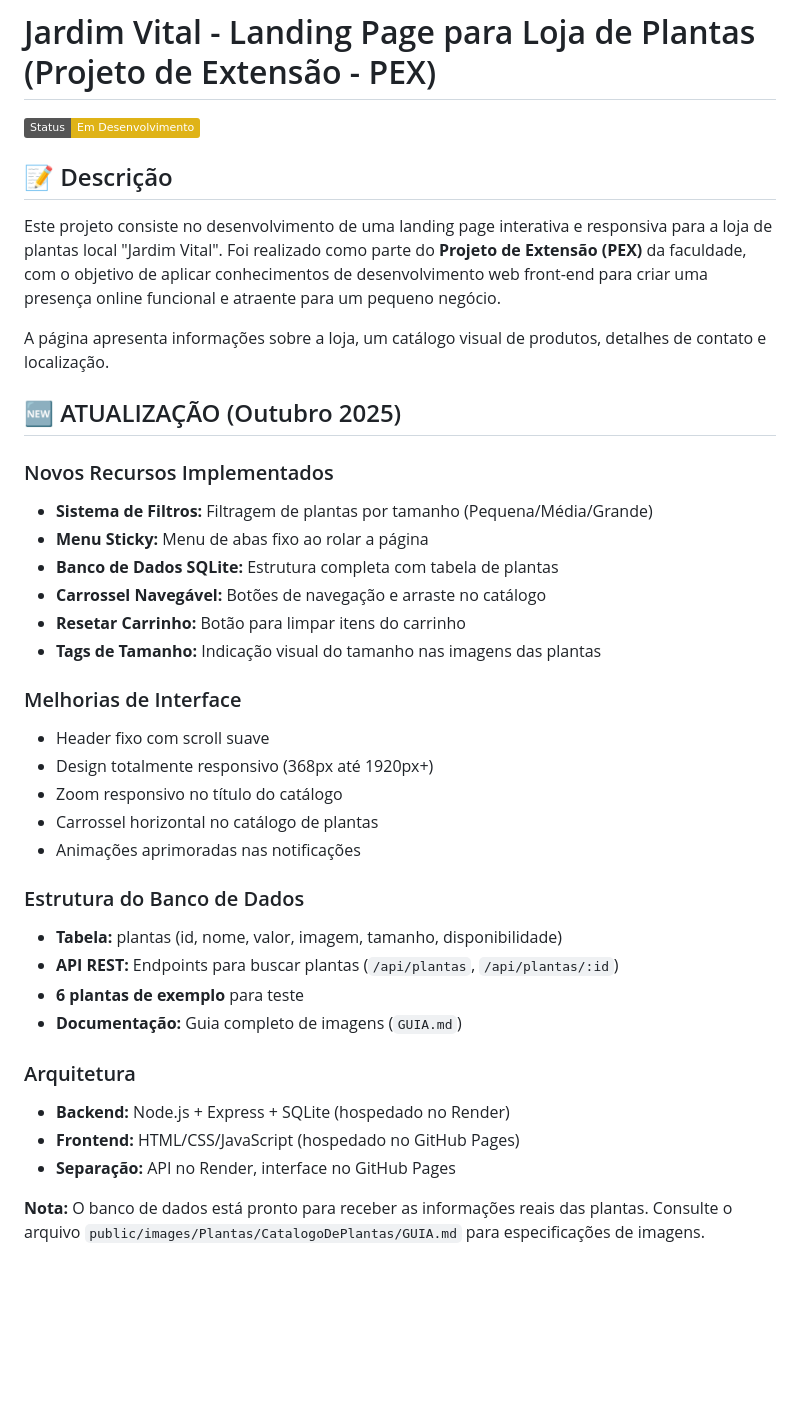
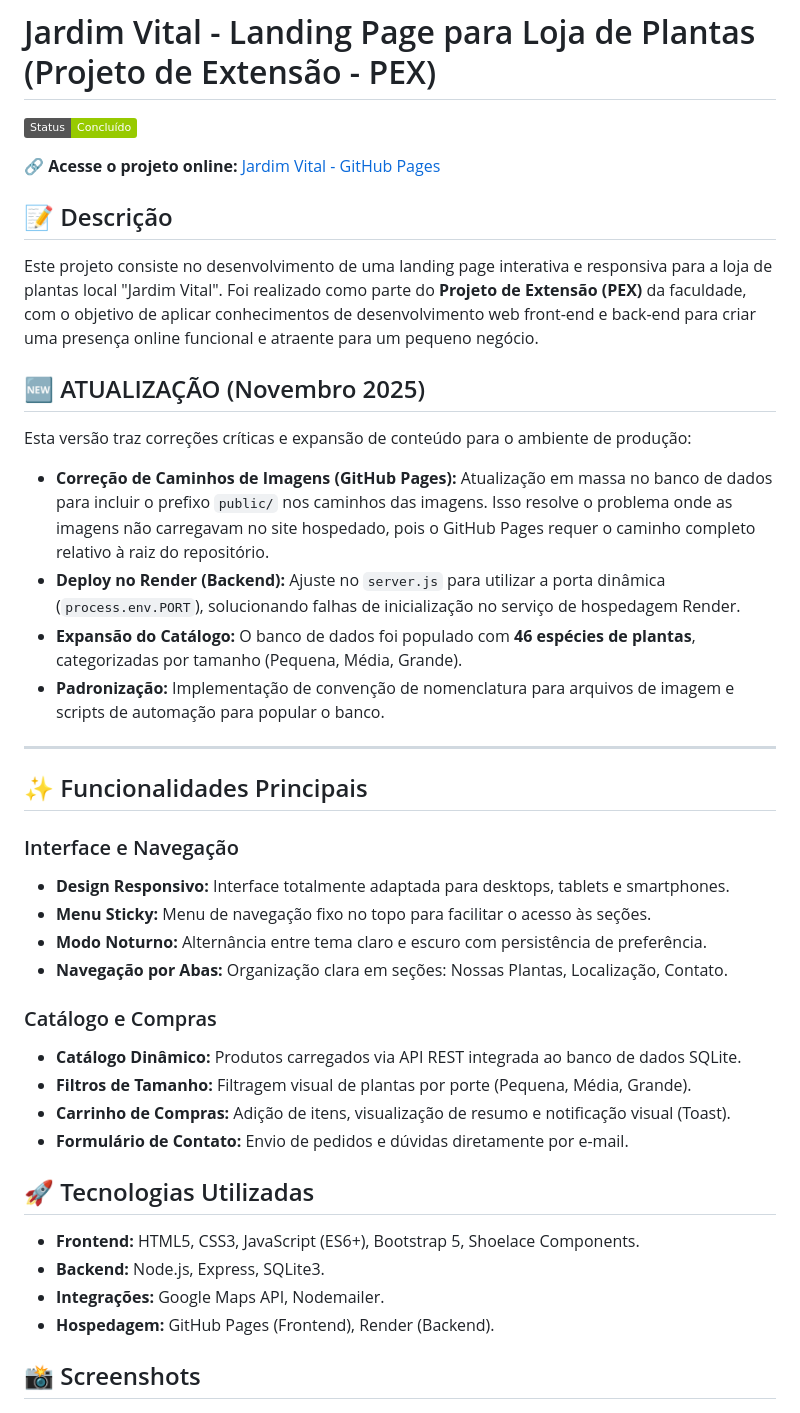
Before and after one commit to KrisKinze/PEX-Loja-de-Plantas, a Markdown page: README.md, the part around the change printed below. Rendered like a GitHub page; badges without logos; blank space fills up the shorter version.

Commit message:
Docs: Atualiza README com detalhes da versão de Novembro 2025 e remove redundâncias

```diff
--- a/README.md
+++ b/README.md
@@ -1,44 +1,46 @@
 # Jardim Vital - Landing Page para Loja de Plantas (Projeto de Extensão - PEX)
 
-![Status](https://img.shields.io/badge/Status-Em%20Desenvolvimento-yellow)
+![Status](https://img.shields.io/badge/Status-Concluído-green)
+
+🔗 **Acesse o projeto online:** [Jardim Vital - GitHub Pages](https://kriskinze.github.io/PEX-Loja-de-Plantas/)
 
 ## 📝 Descrição
 
-Este projeto consiste no desenvolvimento de uma landing page interativa e responsiva para a loja de plantas local "Jardim Vital". Foi realizado como parte do **Projeto de Extensão (PEX)** da faculdade, com o objetivo de aplicar conhecimentos de desenvolvimento web front-end para criar uma presença online funcional e atraente para um pequeno negócio.
+Este projeto consiste no desenvolvimento de uma landing page interativa e responsiva para a loja de plantas local "Jardim Vital". Foi realizado como parte do **Projeto de Extensão (PEX)** da faculdade, com o objetivo de aplicar conhecimentos de desenvolvimento web front-end e back-end para criar uma presença online funcional e atraente para um pequeno negócio.
 
-A página apresenta informações sobre a loja, um catálogo visual de produtos, detalhes de contato e localização.
+## 🆕 ATUALIZAÇÃO (Novembro 2025)
 
-## 🆕 ATUALIZAÇÃO (Outubro 2025)
+Esta versão traz correções críticas e expansão de conteúdo para o ambiente de produção:
 
-### Novos Recursos Implementados
-- **Sistema de Filtros:** Filtragem de plantas por tamanho (Pequena/Média/Grande)
-- **Menu Sticky:** Menu de abas fixo ao rolar a página
-- **Banco de Dados SQLite:** Estrutura completa com tabela de plantas
-- **Carrossel Navegável:** Botões de navegação e arraste no catálogo
-- **Resetar Carrinho:** Botão para limpar itens do carrinho
-- **Tags de Tamanho:** Indicação visual do tamanho nas imagens das plantas
+*   **Correção de Caminhos de Imagens (GitHub Pages):** Atualização em massa no banco de dados para incluir o prefixo `public/` nos caminhos das imagens. Isso resolve o problema onde as imagens não carregavam no site hospedado, pois o GitHub Pages requer o caminho completo relativo à raiz do repositório.
+*   **Deploy no Render (Backend):** Ajuste no `server.js` para utilizar a porta dinâmica (`process.env.PORT`), solucionando falhas de inicialização no serviço de hospedagem Render.
+*   **Expansão do Catálogo:** O banco de dados foi populado com **46 espécies de plantas**, categorizadas por tamanho (Pequena, Média, Grande).
+*   **Padronização:** Implementação de convenção de nomenclatura para arquivos de imagem e scripts de automação para popular o banco.
 
-### Melhorias de Interface
-- Header fixo com scroll suave
-- Design totalmente responsivo (368px até 1920px+)
-- Zoom responsivo no título do catálogo
-- Carrossel horizontal no catálogo de plantas
-- Animações aprimoradas nas notificações
+---
 
-### Estrutura do Banco de Dados
-- **Tabela:** plantas (id, nome, valor, imagem, tamanho, disponibilidade)
-- **API REST:** Endpoints para buscar plantas (`/api/plantas`, `/api/plantas/:id`)
-- **6 plantas de exemplo** para teste
-- **Documentação:** Guia completo de imagens (`GUIA.md`)
+## ✨ Funcionalidades Principais
 
-### Arquitetura
-- **Backend:** Node.js + Express + SQLite (hospedado no Render)
-- **Frontend:** HTML/CSS/JavaScript (hospedado no GitHub Pages)
-- **Separação:** API no Render, interface no GitHub Pages
+### Interface e Navegação
+*   **Design Responsivo:** Interface totalmente adaptada para desktops, tablets e smartphones.
+*   **Menu Sticky:** Menu de navegação fixo no topo para facilitar o acesso às seções.
+*   **Modo Noturno:** Alternância entre tema claro e escuro com persistência de preferência.
+*   **Navegação por Abas:** Organização clara em seções: Nossas Plantas, Localização, Contato.
 
-**Nota:** O banco de dados está pronto para receber as informações reais das plantas. Consulte o arquivo `public/images/Plantas/CatalogoDePlantas/GUIA.md` para especificações de imagens.
+### Catálogo e Compras
+*   **Catálogo Dinâmico:** Produtos carregados via API REST integrada ao banco de dados SQLite.
+*   **Filtros de Tamanho:** Filtragem visual de plantas por porte (Pequena, Média, Grande).
+*   **Carrinho de Compras:** Adição de itens, visualização de resumo e notificação visual (Toast).
+*   **Formulário de Contato:** Envio de pedidos e dúvidas diretamente por e-mail.
 
-<!-- Adicionando Screenshots -->
+## 🚀 Tecnologias Utilizadas
+
+*   **Frontend:** HTML5, CSS3, JavaScript (ES6+), Bootstrap 5, Shoelace Components.
+*   **Backend:** Node.js, Express, SQLite3.
+*   **Integrações:** Google Maps API, Nodemailer.
+*   **Hospedagem:** GitHub Pages (Frontend), Render (Backend).
+
+## 📸 Screenshots
 
 ![Visão Geral da Página Inicial](screenshots/paginaCompleta.jpg)
 *Visão geral da página no modo claro.*
```
Also changed, not shown: other parts of README.md (+8 -114 lines).
